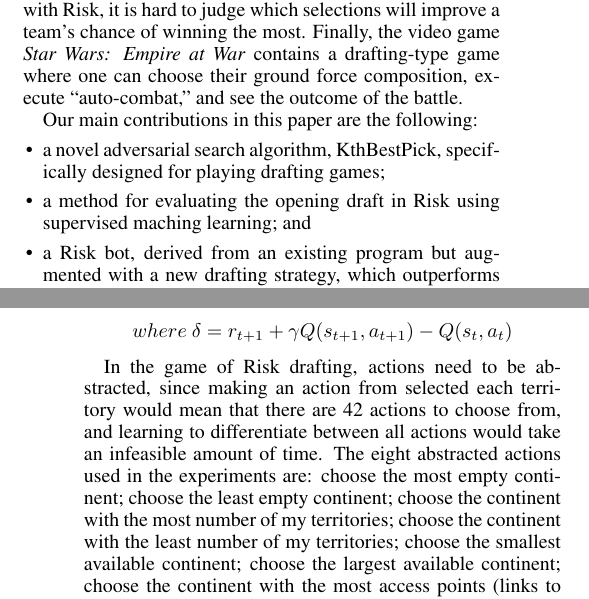
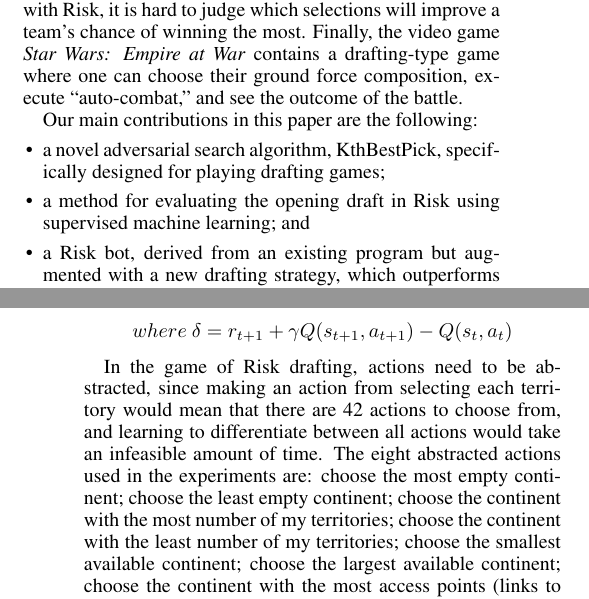
Before and after one commit to rggibson/riskbot, a LaTeX paper (final/final.tex): two parts of the columns of pages 1 and 3 of 9, joined at a grey line, cut so that both start at the same text. Compiled offline with pdfLaTeX; a missing bibliography style is replaced by a similar one.

Commit message:
Fixed two typos.

```diff
--- a/final/final.tex
+++ b/final/final.tex
@@ -82,7 +82,7 @@ As for video games, sports simulations in particular often include a drafting as
 Our main contributions in this paper are the following:
 \begin{itemize}
 	\item a novel adversarial search algorithm, KthBestPick, specifically designed for playing drafting games;
-	\item a method for evaluating the opening draft in Risk using supervised maching learning; and
+	\item a method for evaluating the opening draft in Risk using supervised machine learning; and
 	\item a Risk bot, derived from an existing program but augmented with a new drafting strategy, which outperforms a number of difficult opponents.
 \end{itemize}
 The rest of the paper is organized as follows.  First, we formally describe drafting games and explain the potential need to create our own reward signal for some games.  We then discuss related work, followed by an introduction to the drafting strategies we try in Risk.  Next, we outline the basic rules of Risk and show how we apply supervised machine learning to generate a reward signal for the opening draft in Risk.  Finally, we empirically test our algorithms in Risk games, discuss the results, and conclude with some future works.
@@ -130,7 +130,7 @@ When the $\lambda$ parameter has value 0, only the Q values associated with the
 \[ Q(s_t, a_t) = Q(s_t, a_t) + {\alpha} {\delta} e(s_t, a_t) \]
 \[ where \ {\delta} = r_{t+1} + \\ {\gamma}Q(s_{t+1}, a_{t+1}) - Q(s_t, a_t) \]
 
-In the game of Risk drafting, actions need to be abstracted, since making an action from selected each territory would mean that there are 42 actions to choose from, and learning to differentiate between all actions would take an infeasible amount of time.  The eight abstracted actions used in the experiments are: choose the most empty continent; choose the least empty continent; choose the continent with the most number of my territories; choose the continent with the least number of my territories; choose the smallest available continent; choose the largest available continent; choose the continent with the most access points (links to other continents); choose the continent with the least access points.  Four binary state variables representing the environment are used: I am the sole owner of a continent; I have more than half of all territories in a continent; an opponent has more than half of all territories in a continent; there is an empty continent.  Once an action is chosen, an action resolution mechanism is invoked to pick a territory within the chosen continent, based on the strategy that having territories close to one another is better than having territories separated by enemies.
+In the game of Risk drafting, actions need to be abstracted, since making an action from selecting each territory would mean that there are 42 actions to choose from, and learning to differentiate between all actions would take an infeasible amount of time.  The eight abstracted actions used in the experiments are: choose the most empty continent; choose the least empty continent; choose the continent with the most number of my territories; choose the continent with the least number of my territories; choose the smallest available continent; choose the largest available continent; choose the continent with the most access points (links to other continents); choose the continent with the least access points.  Four binary state variables representing the environment are used: I am the sole owner of a continent; I have more than half of all territories in a continent; an opponent has more than half of all territories in a continent; there is an empty continent.  Once an action is chosen, an action resolution mechanism is invoked to pick a territory within the chosen continent, based on the strategy that having territories close to one another is better than having territories separated by enemies.
 From some preliminary experiments, it is determined that the following parameters produced the best results: $\alpha$ (learning rate) = 0.1, $\epsilon$ (exploration rate) = 0.2, $\gamma$ (discount factor) = 1.0, $\lambda$ = 0.9.  These are the values used in subsequent experiments.
 
 % Any theoretical properties to mention?
```
